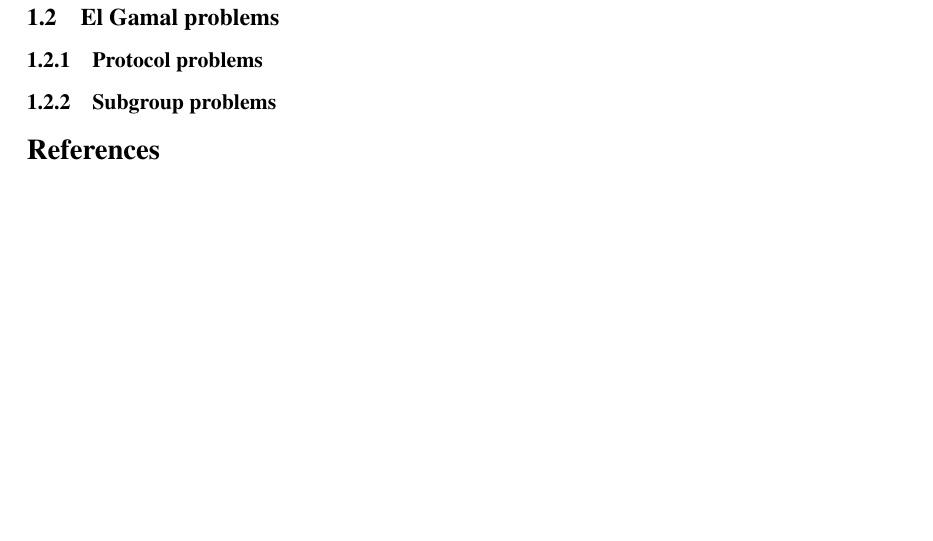
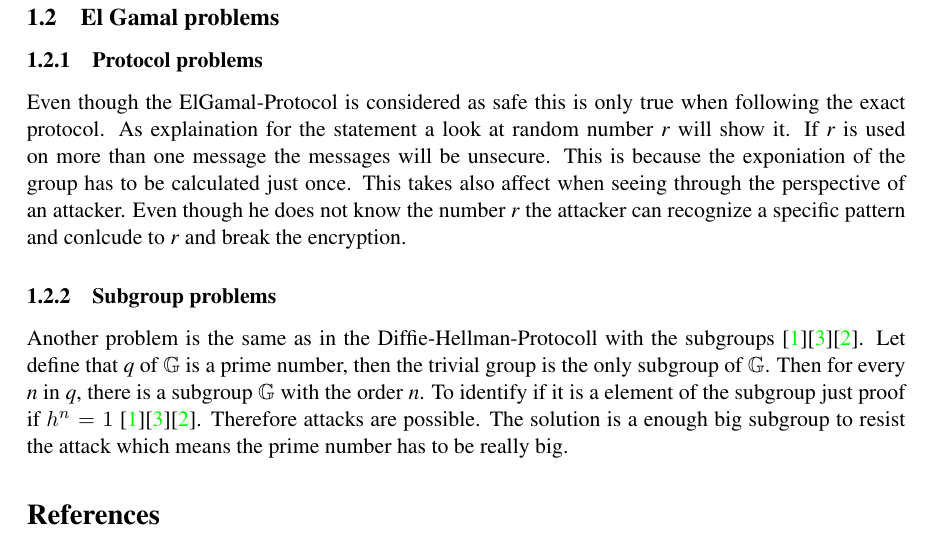
Before and after one commit to D4ykoo/Crypto-Paper, a LaTeX document (main.tex, which reads sections/eg_problems.tex): part of page 3 of 3, cut so that both start at the same text, the shorter picture padded with empty space. Compiled offline with pdfLaTeX.

Commit message:
Section: El Gamal

```diff
--- a/sections/eg_problems.tex
+++ b/sections/eg_problems.tex
@@ -1,4 +1,5 @@
 \subsection{El Gamal problems}
 \subsubsection{Protocol problems}
-
+Even though the ElGamal-Protocol is considered as safe this is only true when following the exact protocol. As explaination for the statement a look at random number \textit{r} will show it. If \textit{r} is used on more than one message the messages will be unsecure. This is because the exponiation of the group has to be calculated just once. This takes also affect when seeing through the perspective of an attacker. Even though he does not know the number \textit{r} the attacker can recognize a specific pattern and conlcude to \textit{r} and break the encryption.
 \subsubsection{Subgroup problems}
+Another problem is the same as in the Diffie-Hellman-Protocoll with the subgroups \cite{kryptographie.2016}\cite{Netzwerkkommunikation}\cite{cryptMadeSimple.2015}. Let define that \textit{q} of $\mathbb{G}$ is a prime number, then the trivial group is the only subgroup of $\mathbb{G}$. Then for every \textit{n} in \textit{q}, there is a subgroup $\mathbb{G}$ with the order \textit{n}. To identify if it is a element of the subgroup just proof if $h^n = 1$ \cite{kryptographie.2016}\cite{Netzwerkkommunikation}\cite{cryptMadeSimple.2015}. Therefore attacks are possible. The solution is a enough big subgroup to resist the attack which means the prime number has to be really big.
```
Also changed, not shown: sections/dh_security.tex (+1 -0 lines), main.pdf.
